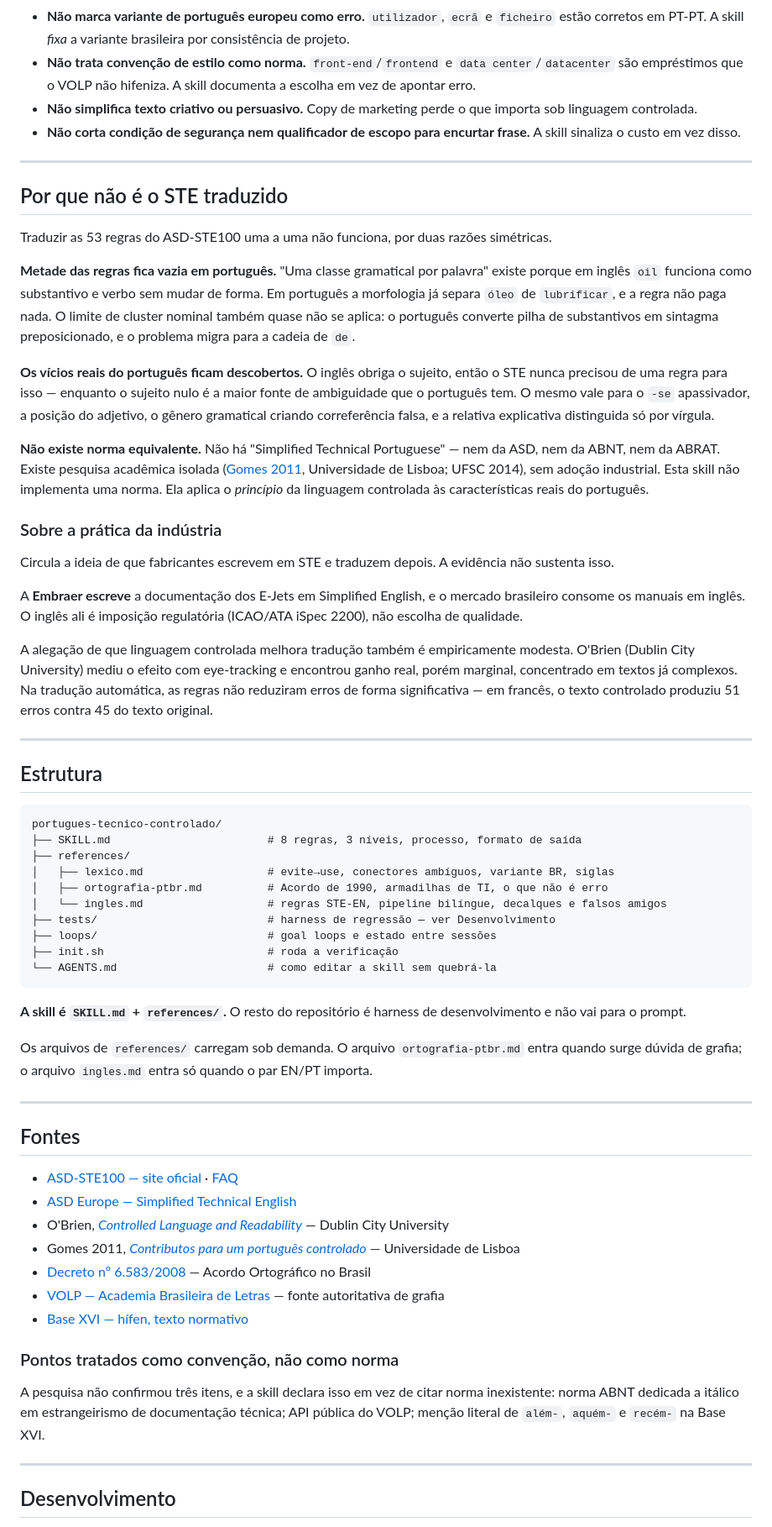
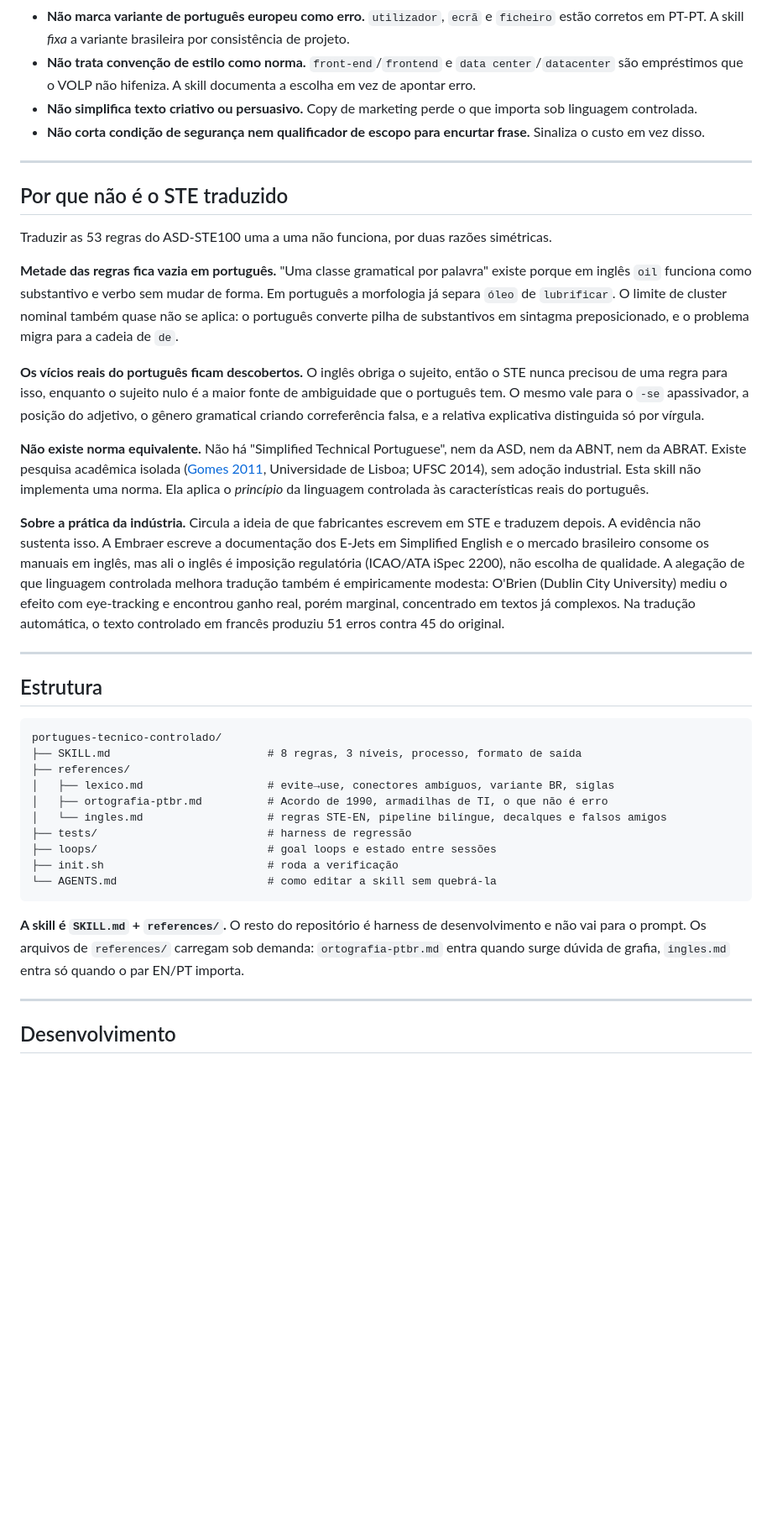
Before and after one commit to kayquer/portugues-tecnico-controlado, a Markdown page: README.md, the part around one of its changes. Shown at 84% size. Rendered like a GitHub page; blank space fills up the shorter version.

````diff
--- a/README.md
+++ b/README.md
@@ -247,7 +229,7 @@ Detalhes em [`references/ingles.md`](references/ingles.md).
 - **Não marca variante de português europeu como erro.** `utilizador`, `ecrã` e `ficheiro` estão corretos em PT-PT. A skill *fixa* a variante brasileira por consistência de projeto.
 - **Não trata convenção de estilo como norma.** `front-end`/`frontend` e `data center`/`datacenter` são empréstimos que o VOLP não hifeniza. A skill documenta a escolha em vez de apontar erro.
 - **Não simplifica texto criativo ou persuasivo.** Copy de marketing perde o que importa sob linguagem controlada.
-- **Não corta condição de segurança nem qualificador de escopo para encurtar frase.** A skill sinaliza o custo em vez disso.
+- **Não corta condição de segurança nem qualificador de escopo para encurtar frase.** Sinaliza o custo em vez disso.
 
 ---
 
@@ -255,19 +237,13 @@ Detalhes em [`references/ingles.md`](references/ingles.md).
 
 Traduzir as 53 regras do ASD-STE100 uma a uma não funciona, por duas razões simétricas.
 
-**Metade das regras fica vazia em português.** "Uma classe gramatical por palavra" existe porque em inglês `oil` funciona como substantivo e verbo sem mudar de forma. Em português a morfologia já separa `óleo` de `lubrificar`, e a regra não paga nada. O limite de cluster nominal também quase não se aplica: o português converte pilha de substantivos em sintagma preposicionado, e o problema migra para a cadeia de `de`.
+**Metade das regras fica vazia em português.** "Uma classe gramatical por palavra" existe porque em inglês `oil` funciona como substantivo e verbo sem mudar de forma. Em português a morfologia já separa `óleo` de `lubrificar`. O limite de cluster nominal também quase não se aplica: o português converte pilha de substantivos em sintagma preposicionado, e o problema migra para a cadeia de `de`.
 
-**Os vícios reais do português ficam descobertos.** O inglês obriga o sujeito, então o STE nunca precisou de uma regra para isso — enquanto o sujeito nulo é a maior fonte de ambiguidade que o português tem. O mesmo vale para o `-se` apassivador, a posição do adjetivo, o gênero gramatical criando correferência falsa, e a relativa explicativa distinguida só por vírgula.
+**Os vícios reais do português ficam descobertos.** O inglês obriga o sujeito, então o STE nunca precisou de uma regra para isso, enquanto o sujeito nulo é a maior fonte de ambiguidade que o português tem. O mesmo vale para o `-se` apassivador, a posição do adjetivo, o gênero gramatical criando correferência falsa, e a relativa explicativa distinguida só por vírgula.
 
-**Não existe norma equivalente.** Não há "Simplified Technical Portuguese" — nem da ASD, nem da ABNT, nem da ABRAT. Existe pesquisa acadêmica isolada ([Gomes 2011](https://repositorio.ulisboa.pt/entities/publication/96c94c8d-9505-497b-be92-bbaa18cd7a43), Universidade de Lisboa; UFSC 2014), sem adoção industrial. Esta skill não implementa uma norma. Ela aplica o *princípio* da linguagem controlada às características reais do português.
+**Não existe norma equivalente.** Não há "Simplified Technical Portuguese", nem da ASD, nem da ABNT, nem da ABRAT. Existe pesquisa acadêmica isolada ([Gomes 2011](https://repositorio.ulisboa.pt/entities/publication/96c94c8d-9505-497b-be92-bbaa18cd7a43), Universidade de Lisboa; UFSC 2014), sem adoção industrial. Esta skill não implementa uma norma. Ela aplica o *princípio* da linguagem controlada às características reais do português.
 
-### Sobre a prática da indústria
-
-Circula a ideia de que fabricantes escrevem em STE e traduzem depois. A evidência não sustenta isso.
-
-A **Embraer escreve** a documentação dos E-Jets em Simplified English, e o mercado brasileiro consome os manuais em inglês. O inglês ali é imposição regulatória (ICAO/ATA iSpec 2200), não escolha de qualidade.
-
-A alegação de que linguagem controlada melhora tradução também é empiricamente modesta. O'Brien (Dublin City University) mediu o efeito com eye-tracking e encontrou ganho real, porém marginal, concentrado em textos já complexos. Na tradução automática, as regras não reduziram erros de forma significativa — em francês, o texto controlado produziu 51 erros contra 45 do texto original.
+**Sobre a prática da indústria.** Circula a ideia de que fabricantes escrevem em STE e traduzem depois. A evidência não sustenta isso. A Embraer escreve a documentação dos E-Jets em Simplified English e o mercado brasileiro consome os manuais em inglês, mas ali o inglês é imposição regulatória (ICAO/ATA iSpec 2200), não escolha de qualidade. A alegação de que linguagem controlada melhora tradução também é empiricamente modesta: O'Brien (Dublin City University) mediu o efeito com eye-tracking e encontrou ganho real, porém marginal, concentrado em textos já complexos. Na tradução automática, o texto controlado em francês produziu 51 erros contra 45 do original.
 
 ---
 
@@ -280,31 +256,13 @@ portugues-tecnico-controlado/
 │   ├── lexico.md                   # evite→use, conectores ambíguos, variante BR, siglas
 │   ├── ortografia-ptbr.md          # Acordo de 1990, armadilhas de TI, o que não é erro
 │   └── ingles.md                   # regras STE-EN, pipeline bilíngue, decalques e falsos amigos
-├── tests/                          # harness de regressão — ver Desenvolvimento
+├── tests/                          # harness de regressão
 ├── loops/                          # goal loops e estado entre sessões
 ├── init.sh                         # roda a verificação
 └── AGENTS.md                       # como editar a skill sem quebrá-la
 ```
 
-**A skill é `SKILL.md` + `references/`.** O resto do repositório é harness de desenvolvimento e não vai para o prompt.
-
-Os arquivos de `references/` carregam sob demanda. O arquivo `ortografia-ptbr.md` entra quando surge dúvida de grafia; o arquivo `ingles.md` entra só quando o par EN/PT importa.
-
----
-
-## Fontes
-
-- [ASD-STE100 — site oficial](https://www.asd-ste100.org/) · [FAQ](https://asd-ste100.org/STE_faq.html)
-- [ASD Europe — Simplified Technical English](https://www.asd-europe.org/standards-specifications/simplified-technical-english/)
-- O'Brien, [*Controlled Language and Readability*](https://doras.dcu.ie/17153/1/OBrien_CL_and_Readability.pdf) — Dublin City University
-- Gomes 2011, [*Contributos para um português controlado*](https://repositorio.ulisboa.pt/entities/publication/96c94c8d-9505-497b-be92-bbaa18cd7a43) — Universidade de Lisboa
-- [Decreto nº 6.583/2008](https://www.planalto.gov.br/ccivil_03/_ato2007-2010/2008/decreto/d6583.htm) — Acordo Ortográfico no Brasil
-- [VOLP — Academia Brasileira de Letras](https://www.academia.org.br/nossa-lingua/busca-no-vocabulario) — fonte autoritativa de grafia
-- [Base XVI — hífen, texto normativo](https://www.flip.pt/Acordo-Ortografico/Texto/Base-XVI-Do-hifen-nas-formacoes/)
-
-### Pontos tratados como convenção, não como norma
-
-A pesquisa não confirmou três itens, e a skill declara isso em vez de citar norma inexistente: norma ABNT dedicada a itálico em estrangeirismo de documentação técnica; API pública do VOLP; menção literal de `além-`, `aquém-` e `recém-` na Base XVI.
+**A skill é `SKILL.md` + `references/`.** O resto do repositório é harness de desenvolvimento e não vai para o prompt. Os arquivos de `references/` carregam sob demanda: `ortografia-ptbr.md` entra quando surge dúvida de grafia, `ingles.md` entra só quando o par EN/PT importa.
 
 ---
 
````
Also changed, not shown: other parts of README.md (+118 -124 lines).
